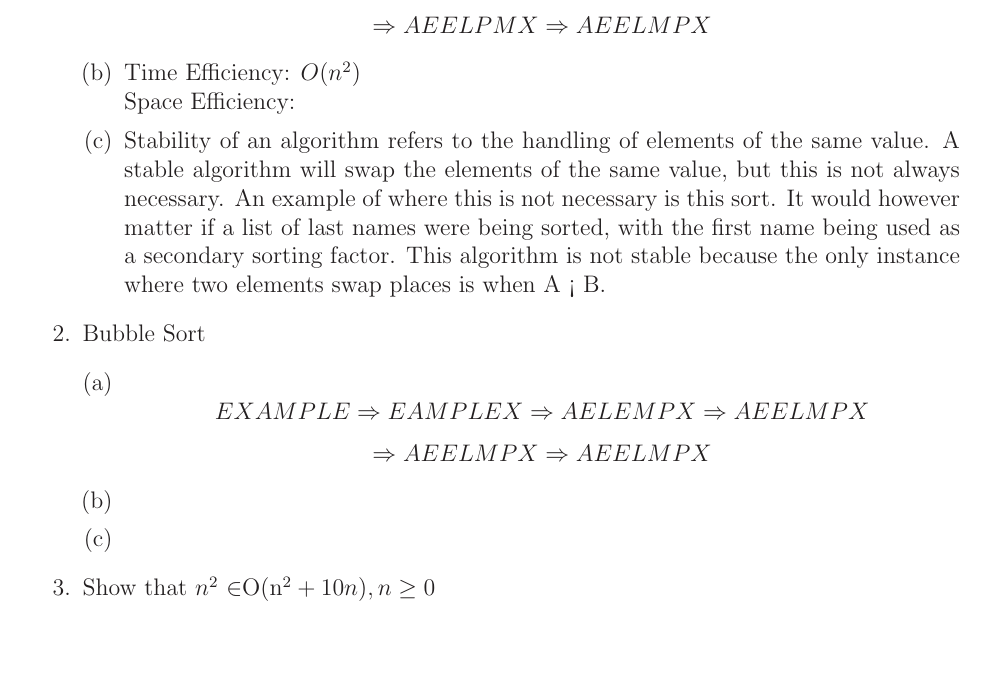
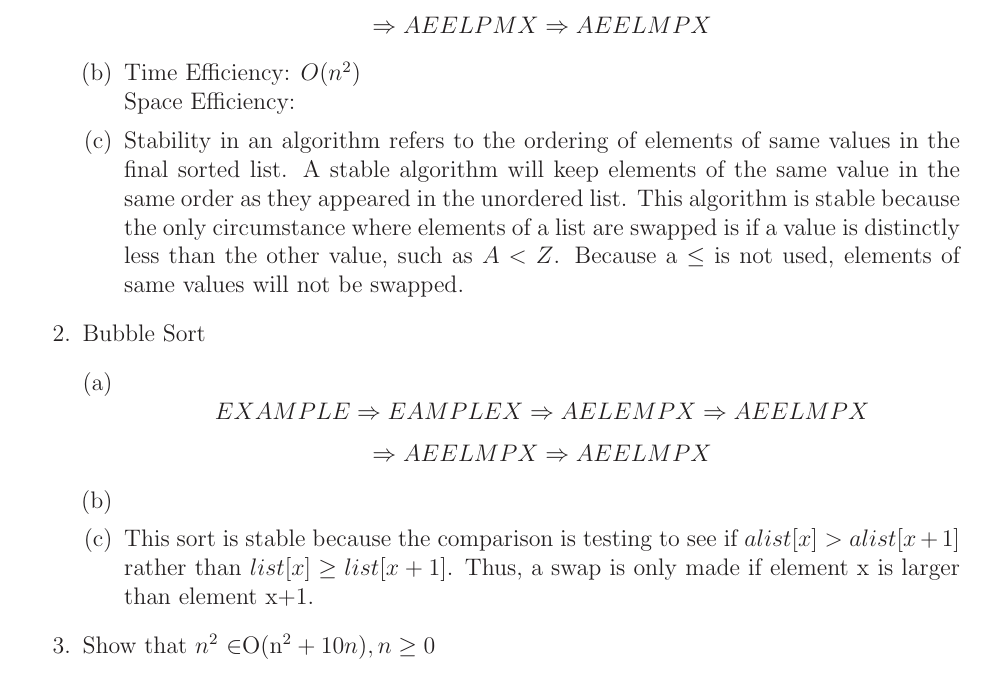
Before and after one commit to MitchGaines/CS2223, a LaTeX document (hwk2/hwk2.tex): part of the page, cut so that both start at the same text, the shorter picture padded with empty space. Compiled offline with LaTeX, dvips and Ghostscript.

Commit message:
bubble sort stable

```diff
--- a/hwk2/hwk2.tex
+++ b/hwk2/hwk2.tex
@@ -57,7 +57,7 @@ Date: 3/29/2017\\ --------------------------------------------------------------
 			Time Efficiency: $O(n^{2})$ \\
 			Space Efficiency:
 		\item
-			Stability of an algorithm refers to the handling of elements of the same value. A stable algorithm will swap the elements of the same value, but this is not always necessary. An example of where this is not necessary is this sort. It would however matter if a list of last names were being sorted, with the first name being used as a secondary sorting factor. This algorithm is not stable because the only instance where two elements swap places is when A < B. \par
+			Stability in an algorithm refers to the ordering of elements of same values in the final sorted list. A stable algorithm will keep elements of the same value in the same order as they appeared in the unordered list. This algorithm is stable because the only circumstance where elements of a list are swapped is if a value is distinctly less than the other value, such as $A < Z$. Because a $\leq$ is not used, elements of same values will not be swapped. \par
 	\end {enumerate}
 \item Bubble Sort
 	\begin {enumerate}[(a)]
@@ -69,7 +69,9 @@ Date: 3/29/2017\\ --------------------------------------------------------------
 			AEELMPX\Rightarrow
 			AEELMPX $$
 		\item
+
 		\item
+			This sort is stable because the comparison is testing to see if $alist[x] > alist[x+1]$ rather than $list[x] \geq list[x+1]$. Thus, a swap is only made if element x is larger than element x+1. \par
 	\end {enumerate}
 \item Show that $n^{2}$ \in $O(n^{2}+10n), n \geq 0$
 
```
Also changed, not shown: hwk2/hwk2.pdf, 3 other files.
